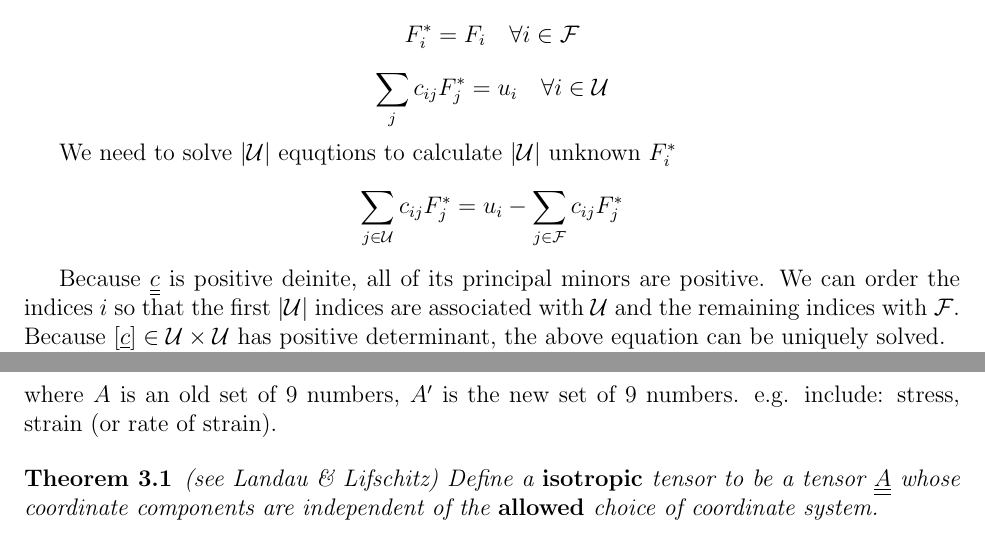
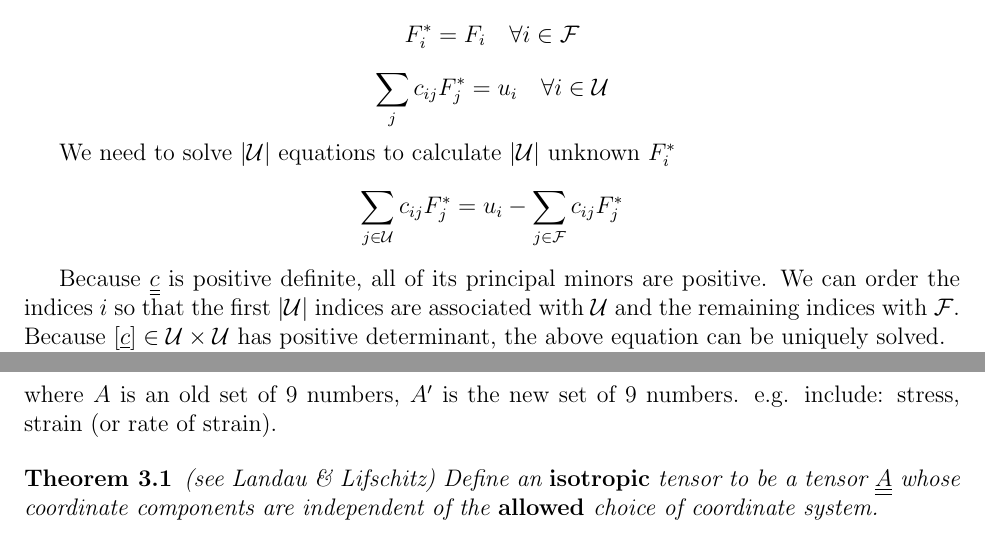
Before and after one commit to fuchuyuan/Math272B-notes, a LaTeX document (notes.tex): two parts of pages 5 and 7 of 7, joined at a grey line, cut so that both start at the same text. Compiled offline with pdfLaTeX.

Commit message:
fix typos

```diff
--- a/notes.tex
+++ b/notes.tex
@@ -268,12 +268,12 @@ F_i^*  = F_i \quad  \forall i\in \cF
 \sum_jc_{ij}F_j^*  = u_i \quad \forall i\in \UU
 \]
 
-We need to solve $|\UU|$ equqtions to calculate $|\UU|$ unknown $F_i^*$
+We need to solve $|\UU|$ equations to calculate $|\UU|$ unknown $F_i^*$
 \[
 \sum_{j\in \UU} c_{ij}F_j^* = u_i - \sum_{j\in\cF} c_{ij}F_j^*
 \]
 
-Because $\cc$ is positive deinite, all of its principal minors are positive. We can order the indices $i$ so that the first $|\UU|$ indices are associated with $\UU$ and the remaining indices with $\cF$.
+Because $\cc$ is positive definite, all of its principal minors are positive. We can order the indices $i$ so that the first $|\UU|$ indices are associated with $\UU$ and the remaining indices with $\cF$.
 Because $[\cc]\in\UU\times\UU$ has positive determinant, the above equation can be uniquely solved.
 
 Method for finding approximate (even exact) solutions to equations.
@@ -350,7 +350,7 @@ A' = l_{ik} l_{jm} A_{km} =  l_{ik} A_{km} (l^T)_{mj}
 where $A$ is an old set of 9 numbers, $A'$ is the new set of 9 numbers. e.g. include: stress, strain (or rate of strain).
 
 \begin{theorem} (see Landau \& Lifschitz)
-Define a {\bf isotropic} tensor to be a tensor $\underline{\underline A}$ whose coordinate components are independent of the {\bf allowed} choice of coordinate system.
+Define an {\bf isotropic} tensor to be a tensor $\underline{\underline A}$ whose coordinate components are independent of the {\bf allowed} choice of coordinate system.
 \end{theorem}
 In $\RR^3$,
 
```
Also changed, not shown: notes.tex (8 more changed lines).
